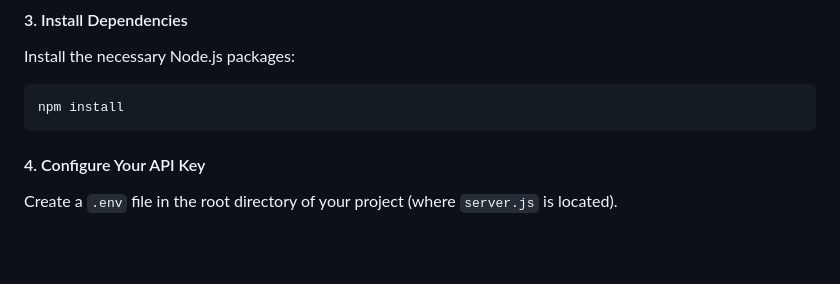
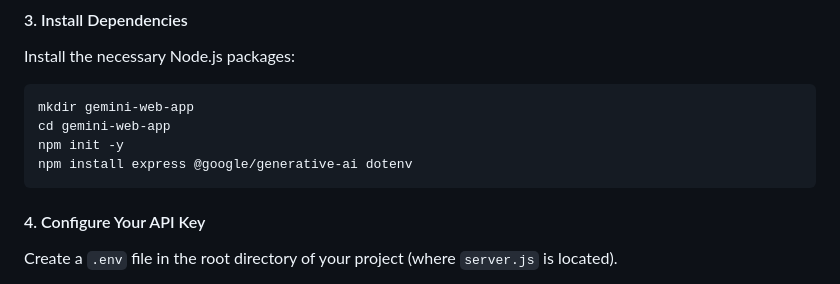
Before and after one commit to distributorship/Gemini-cli-Web-Chat-Starter, a Markdown page: README.md, the part around the change. GitHub-like rendering; blank space fills up the shorter version.

````diff
--- a/README.md
+++ b/README.md
@@ -49,7 +49,10 @@ cd Gemini-cli-Web-Chat-Starter
 Install the necessary Node.js packages:
 
 ```
-npm install
+mkdir gemini-web-app
+cd gemini-web-app
+npm init -y
+npm install express @google/generative-ai dotenv
 ```
 
 #### 4\. Configure Your API Key
````
